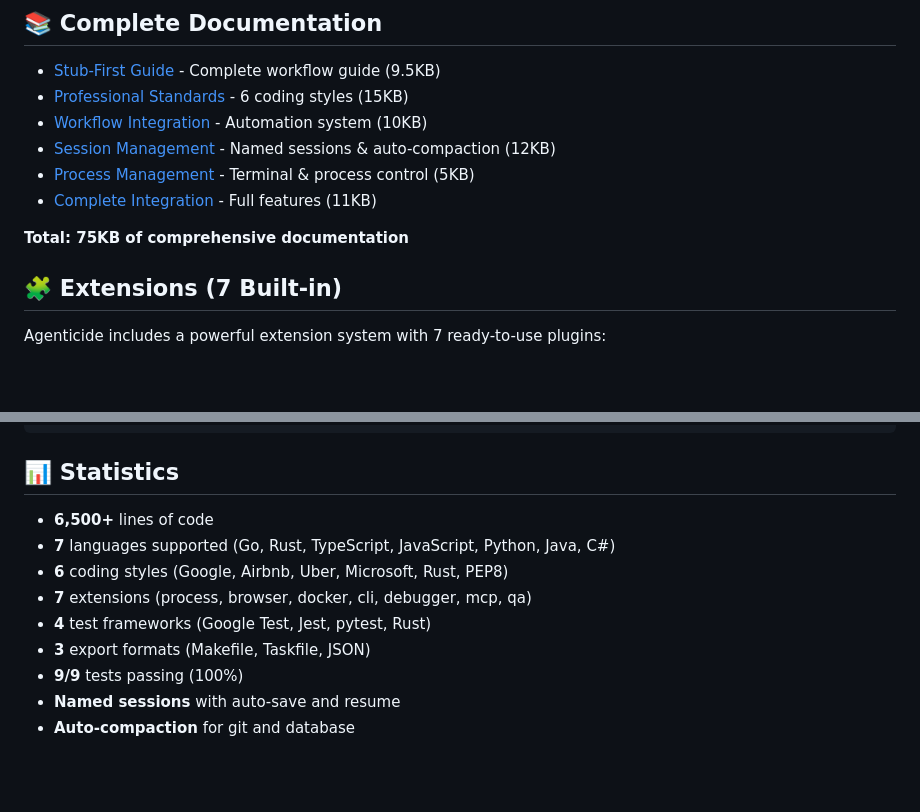
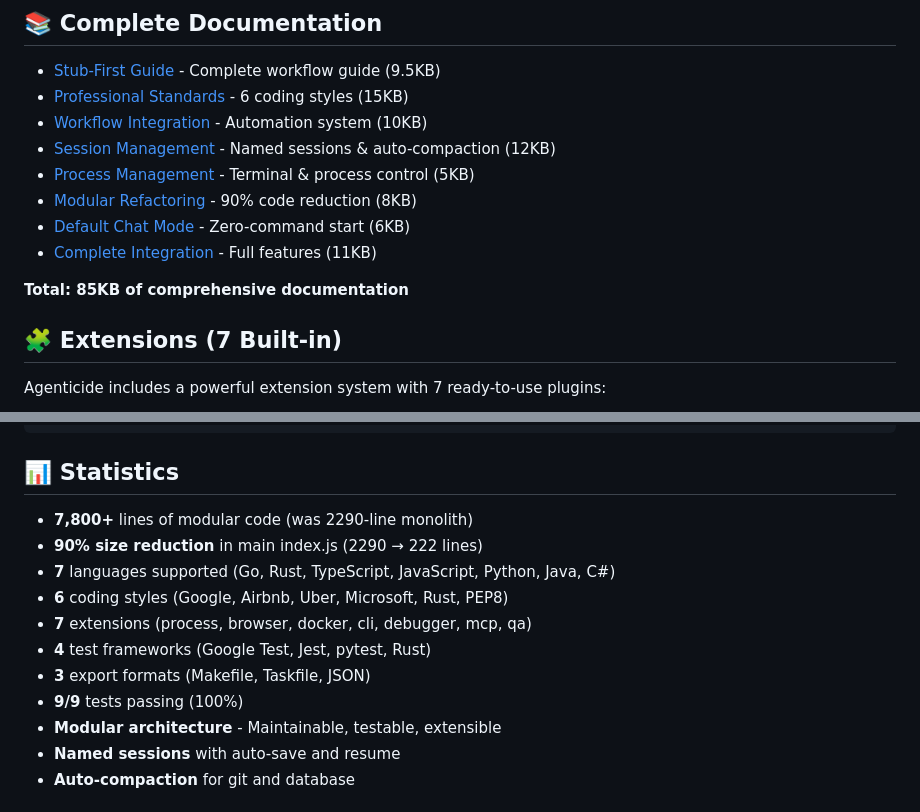
Before and after one commit to ivikasavnish/agenticide, a Markdown page: README.md, 2 parts joined by grey strips. Rendered like a GitHub page; blank space fills up the shorter version.

Commit message:
Update README with modular architecture stats
- Added 90% size reduction highlight
- Updated total lines of code (7,800+ modular)
- Added Modular Refactoring to documentation list
- Added Default Chat Mode to documentation
- Updated total documentation size (85KB)

Co-authored-by: Copilot <223556219+Copilot@users.noreply.github.com>

```diff
--- a/README.md
+++ b/README.md
@@ -94,9 +94,11 @@ agenticide status            # Show status
 - [Workflow Integration](./WORKFLOW_INTEGRATION.md) - Automation system (10KB)
 - [Session Management](./SESSION_MANAGEMENT.md) - Named sessions & auto-compaction (12KB)
 - [Process Management](./PROCESS_MANAGEMENT.md) - Terminal & process control (5KB)
+- [Modular Refactoring](./MODULAR_REFACTORING.md) - 90% code reduction (8KB)
+- [Default Chat Mode](./DEFAULT_CHAT_MODE.md) - Zero-command start (6KB)
 - [Complete Integration](./COMPLETE_INTEGRATION.md) - Full features (11KB)
 
-**Total: 75KB of comprehensive documentation**
+**Total: 85KB of comprehensive documentation**
 
 ## 🧩 Extensions (7 Built-in)
 
@@ -164,13 +166,15 @@ Agenticide includes a powerful extension system with 7 ready-to-use plugins:
 
 ## 📊 Statistics
 
-- **6,500+** lines of code
+- **7,800+** lines of modular code (was 2290-line monolith)
+- **90% size reduction** in main index.js (2290 → 222 lines)
 - **7** languages supported (Go, Rust, TypeScript, JavaScript, Python, Java, C#)
 - **6** coding styles (Google, Airbnb, Uber, Microsoft, Rust, PEP8)
 - **7** extensions (process, browser, docker, cli, debugger, mcp, qa)
 - **4** test frameworks (Google Test, Jest, pytest, Rust)
 - **3** export formats (Makefile, Taskfile, JSON)
 - **9/9** tests passing (100%)
+- **Modular architecture** - Maintainable, testable, extensible
 - **Named sessions** with auto-save and resume
 - **Auto-compaction** for git and database
 
```
